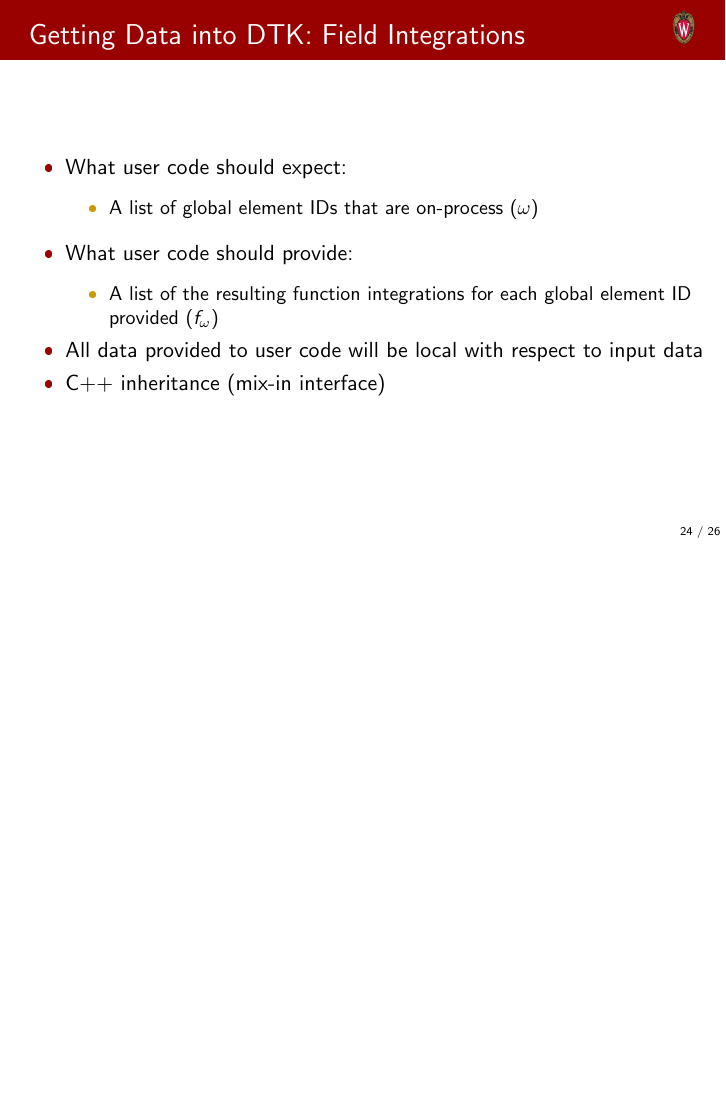
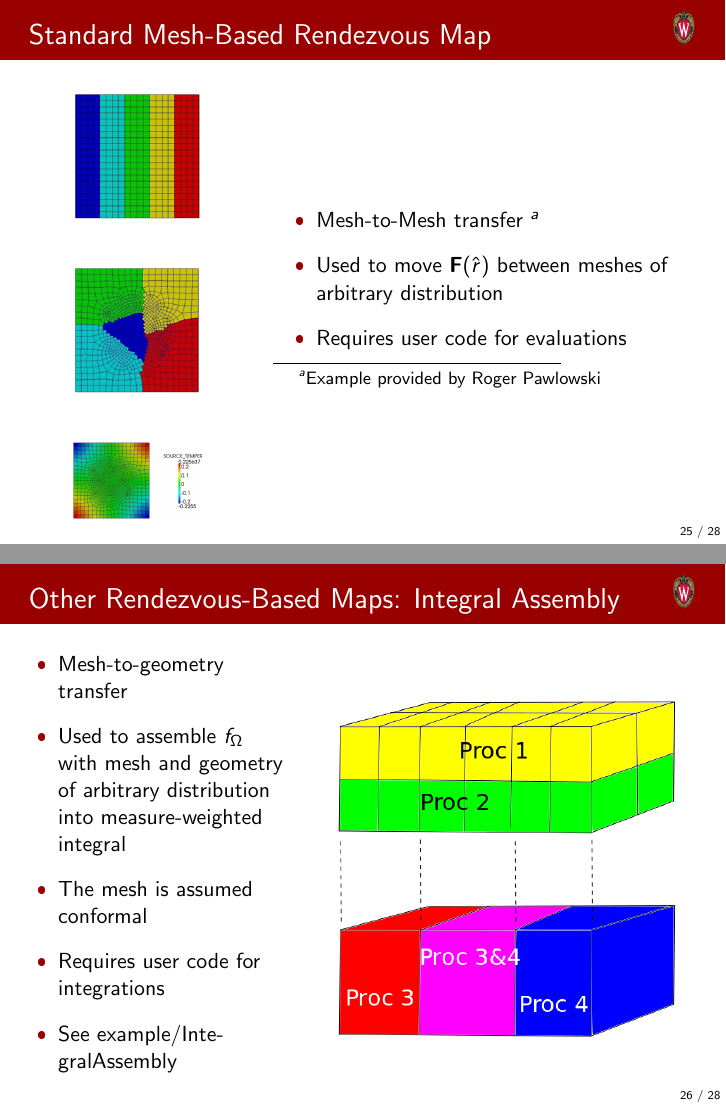
Before and after one commit to cnerg/DTK_Documents, LaTeX slides (presentations/seminar_1_15_10/dtk_seminar.tex): page 24 of 24 before the commit and pages 25 and 26 of 29 after it, the two joined at a grey line, the shorter picture padded with empty space. The pictures show the PDF file presentations/seminar_1_15_10/dtk_seminar.pdf that the author committed with the source.

Commit message:
almost done with everything except simple code example

```diff
--- a/presentations/seminar_1_15_10/dtk_seminar.tex
+++ b/presentations/seminar_1_15_10/dtk_seminar.tex
@@ -590,24 +591,37 @@
 \end{frame}
 
 %%---------------------------------------------------------------------------%%
-\begin{frame}{Other Rendezvous-Based Maps: Integral Assembly}
+\begin{frame}{Standard Mesh-Based Rendezvous Map}
 
   \begin{columns}
 
-    \begin{column}{0.5\textwidth}
-      \begin{itemize}
-      \item Mesh-to-geometry transfer
-      \item Used to assemble $f_{\Omega}$ with mesh and geometry of
-        arbitrary distribution
-        \medskip
-      \item Requires user code for integrations
-        \medskip
-      \end{itemize}
+    \begin{column}{0.4\textwidth}
+      \begin{figure}
+      \centering
+      \includegraphics[width=0.9in]{neutronics_parallel_decomp.png}
+      \end{figure}
+
+      \begin{figure}
+      \centering
+      \includegraphics[width=0.9in]{cfd_parallel_decomp.png}
+      \end{figure}
+
+      \begin{figure}
+      \centering
+      \includegraphics[width=0.9in]{cfd_transferred_field.png}
+      \end{figure}
     \end{column}
 
-    \begin{column}{0.5\textwidth}
-      \centering
-      \includegraphics[width=2.4in]{integral_assembly.png}
+    \begin{column}{0.6\textwidth}
+      \begin{itemize}
+      \item Mesh-to-Mesh transfer \footnote{Example provided by Roger
+        Pawlowski}
+        \medskip
+      \item Used to move $\ve{F}(\hat{r})$ between meshes of arbitrary
+        distribution
+        \medskip
+      \item Requires user code for evaluations
+      \end{itemize}
     \end{column}
 
   \end{columns}
@@ -615,4 +629,32 @@
 \end{frame}
 
 %%---------------------------------------------------------------------------%%
-\begin{frame}{Other Rendezvous-Based Maps: Volume Source}
+\begin{frame}{Other Rendezvous-Based Maps: Integral Assembly}
+
+  \begin{columns}
+
+    \begin{column}{0.4\textwidth}
+      \begin{itemize}
+      \item Mesh-to-geometry transfer
+        \medskip
+      \item Used to assemble $f_{\Omega}$ with mesh and geometry of
+        arbitrary distribution into measure-weighted integral
+        \medskip
+      \item The mesh is assumed conformal
+        \medskip
+      \item Requires user code for integrations
+        \medskip
+      \item See example/IntegralAssembly
+      \end{itemize}
+    \end{column}
+
+    \begin{column}{0.6\textwidth}
+      \begin{figure}
+      \centering
+      \includegraphics[width=2.5in]{integral_assembly.png}
+      \end{figure}
+    \end{column}
+
+  \end{columns}
+
+\end{frame}
```
Also changed, not shown: presentations/seminar_1_15_10/dtk_seminar.pdf, presentations/seminar_1_15_10/integral_assembly.png (added), presentations/seminar_1_15_10/integral_assembly.svg (added), presentations/seminar_1_15_10/volumetovolume.png (added), presentations/seminar_1_15_10/volumetovolume.svg (added), presentations/seminar_1_15_10/dtk_seminar.tex (41 more changed lines).
